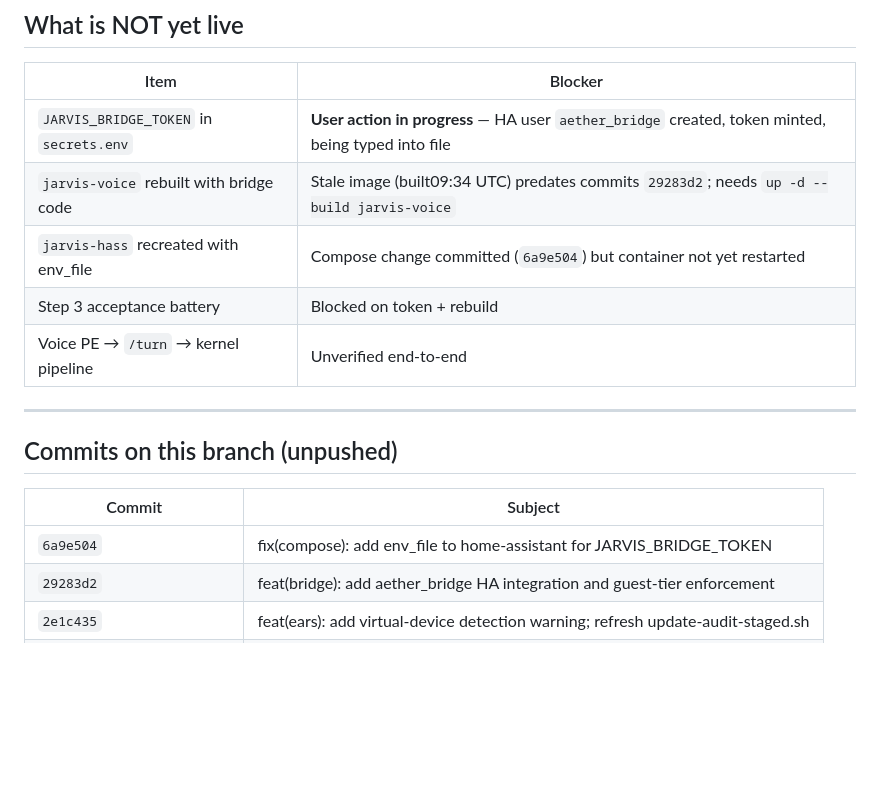
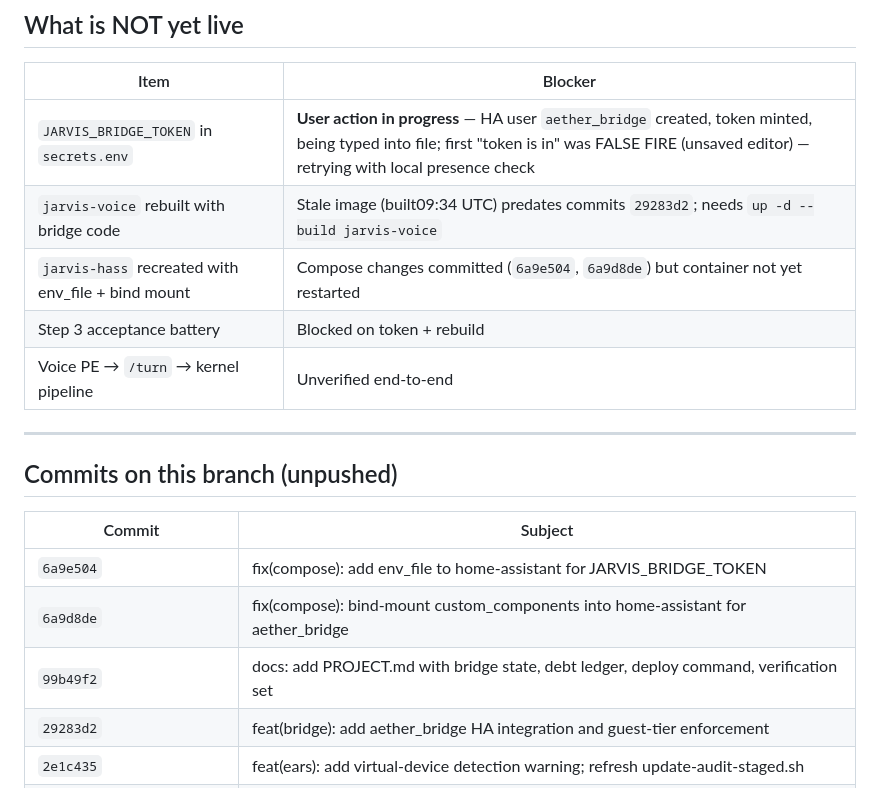
Before and after one commit to NatikChhabra/homelab, a Markdown page: jarvis/PROJECT.md, the part around one of its changes. Rendered like a GitHub page; blank space fills up the shorter version.

Commit message:
docs: update PROJECT.md with current bridge state and false-fire incident

```diff
--- a/jarvis/PROJECT.md
+++ b/jarvis/PROJECT.md
@@ -24,9 +24,9 @@
 
 | Item | Blocker |
 |------|---------|
-| `JARVIS_BRIDGE_TOKEN` in `secrets.env` | **User action in progress** — HA user `aether_bridge` created, token minted, being typed into file |
+| `JARVIS_BRIDGE_TOKEN` in `secrets.env` | **User action in progress** — HA user `aether_bridge` created, token minted, being typed into file; first "token is in" was FALSE FIRE (unsaved editor) — retrying with local presence check |
 | `jarvis-voice` rebuilt with bridge code | Stale image (built09:34 UTC) predates commits `29283d2`; needs `up -d --build jarvis-voice` |
-| `jarvis-hass` recreated with env_file | Compose change committed (`6a9e504`) but container not yet restarted |
+| `jarvis-hass` recreated with env_file + bind mount | Compose changes committed (`6a9e504`, `6a9d8de`) but container not yet restarted |
 | Step 3 acceptance battery | Blocked on token + rebuild |
 | Voice PE → `/turn` → kernel pipeline | Unverified end-to-end |
 
@@ -37,6 +37,8 @@
 | Commit | Subject |
 |--------|---------|
 | `6a9e504` | fix(compose): add env_file to home-assistant for JARVIS_BRIDGE_TOKEN |
+| `6a9d8de` | fix(compose): bind-mount custom_components into home-assistant for aether_bridge |
+| `99b49f2` | docs: add PROJECT.md with bridge state, debt ledger, deploy command, verification set |
 | `29283d2` | feat(bridge): add aether_bridge HA integration and guest-tier enforcement |
 | `2e1c435` | feat(ears): add virtual-device detection warning; refresh update-audit-staged.sh |
 | `b75e202` | feat(a6): add per-actuation logging and fix audit detection |
```
Also changed, not shown: other parts of jarvis/PROJECT.md (+1 -1 lines).
